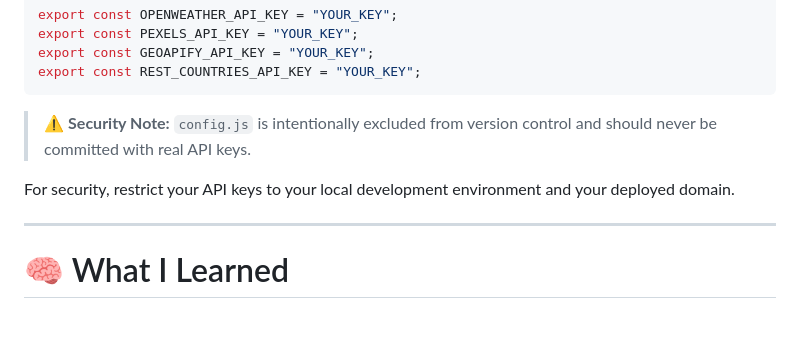
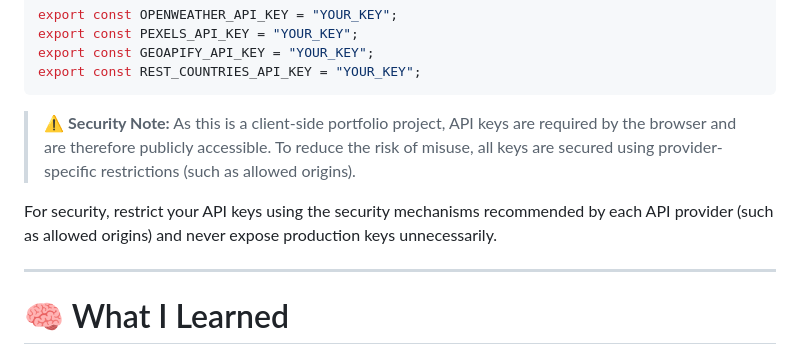
Before and after one commit to amirabenameur3/Excursion-explorer, a Markdown page: README.md, the part around the change. Drawn GitHub-style; blank space fills up the shorter version.

Commit message:
docs: clarify API key security configuration

````diff
--- a/README.md
+++ b/README.md
@@ -319,9 +319,9 @@ export const GEOAPIFY_API_KEY = "YOUR_KEY";
 export const REST_COUNTRIES_API_KEY = "YOUR_KEY";
 ```
 
-> ⚠️ **Security Note:** `config.js` is intentionally excluded from version control and should never be committed with real API keys.
+> ⚠️ **Security Note:** As this is a client-side portfolio project, API keys are required by the browser and are therefore publicly accessible. To reduce the risk of misuse, all keys are secured using provider-specific restrictions (such as allowed origins).
 
-For security, restrict your API keys to your local development environment and your deployed domain.
+For security, restrict your API keys using the security mechanisms recommended by each API provider (such as allowed origins) and never expose production keys unnecessarily.
 
 ---
 
````
